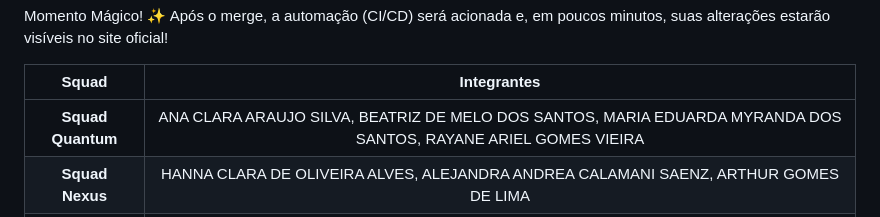
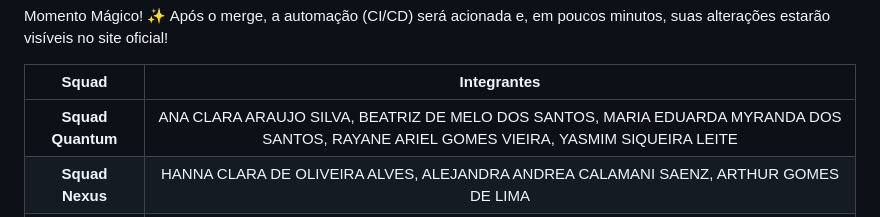
Before and after one commit to ProfMarcos25/VilaBelads, a Markdown page: README.md, the part around the change. Drawn GitHub-style.

Commit message:
1 commit FEITO COM SUCESSO !!

```diff
--- a/README.md
+++ b/README.md
@@ -96,7 +96,7 @@ Momento Mágico! ✨ Após o merge, a automação (CI/CD) será acionada e, em p
 
 |       **Squad**       | **Integrantes** |
 |:---------------------:|:--------------------------------------------------------------------------------------------------------------------------------------------------------------------------------------------------:|
-| **Squad Quantum**     | ANA CLARA ARAUJO SILVA, BEATRIZ DE MELO DOS SANTOS, MARIA EDUARDA MYRANDA DOS SANTOS, RAYANE ARIEL GOMES VIEIRA |
+| **Squad Quantum**     | ANA CLARA ARAUJO SILVA, BEATRIZ DE MELO DOS SANTOS, MARIA EDUARDA MYRANDA DOS SANTOS, RAYANE ARIEL GOMES VIEIRA, YASMIM SIQUEIRA LEITE|
 | **Squad Nexus**       | HANNA CLARA DE OLIVEIRA ALVES, ALEJANDRA ANDREA CALAMANI SAENZ, ARTHUR GOMES DE LIMA |
 | **Squad Cipher**      | WILLIAM GABRIEL DOS SANTOS SILVA, JOSÉ ÉVERTON GALDINO DA SILVA, RAFAEL KRAJUSKA, VICMAR GERALDO CUEVAS LUQUE, WALLACE DE JESUS SANTANA |
 | **Squad Nova**        | HENRIQUE LUIZ DE SOUSA, DAVID GABRIEL BATISTA GALVÃO, CARLOS EDUARDO PRADO MACEDO, CLARISSE PAES DE LI, MARIA FERNANDA ALVES MARTINS |
```
